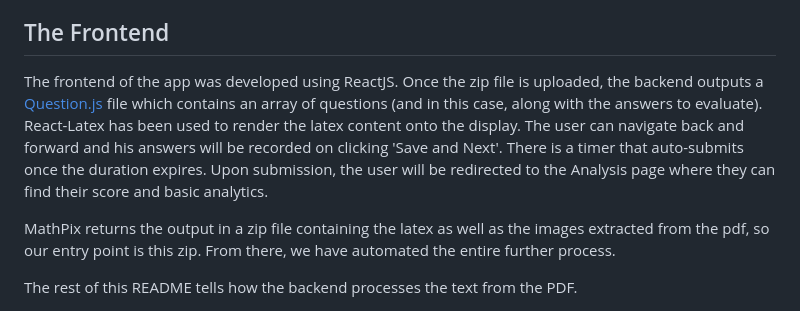
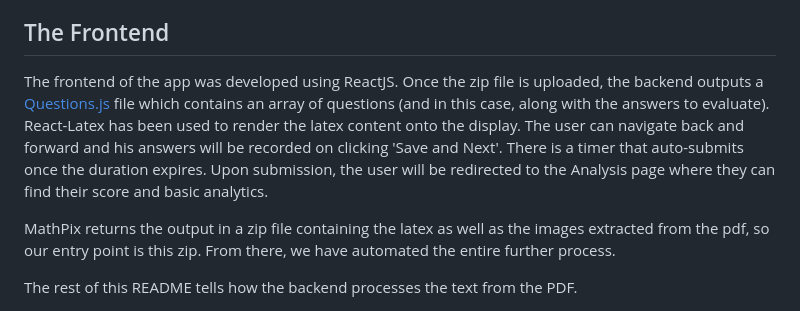
Before and after one commit to Nikhil-Satish/TRINIT_AngryNerds_DEV, a Markdown page: README.md, the part around the change. Rendered like a GitHub page.

```diff
--- a/README.md
+++ b/README.md
@@ -30,7 +30,7 @@ Now the user can upload a zip file containing the latex file on the server and g
 
 ## The Frontend
 
-The frontend of the app was developed using ReactJS. Once the zip file is uploaded, the backend outputs a [Question.js](src/Question.js) file which contains an array of questions (and in this case, along with the answers to evaluate). React-Latex has been used to render the latex content onto the display. The user can navigate back and forward and his answers will be recorded on clicking 'Save and Next'. There is a timer that auto-submits once the duration expires. Upon submission, the user will be redirected to the Analysis page where they can find their score and basic analytics.
+The frontend of the app was developed using ReactJS. Once the zip file is uploaded, the backend outputs a [Questions.js](src/Questions.js) file which contains an array of questions (and in this case, along with the answers to evaluate). React-Latex has been used to render the latex content onto the display. The user can navigate back and forward and his answers will be recorded on clicking 'Save and Next'. There is a timer that auto-submits once the duration expires. Upon submission, the user will be redirected to the Analysis page where they can find their score and basic analytics.
 
 MathPix returns the output in a zip file containing the latex as well as the images extracted from the pdf, so our entry point is this zip. From there, we have automated the entire further process.
 
```
